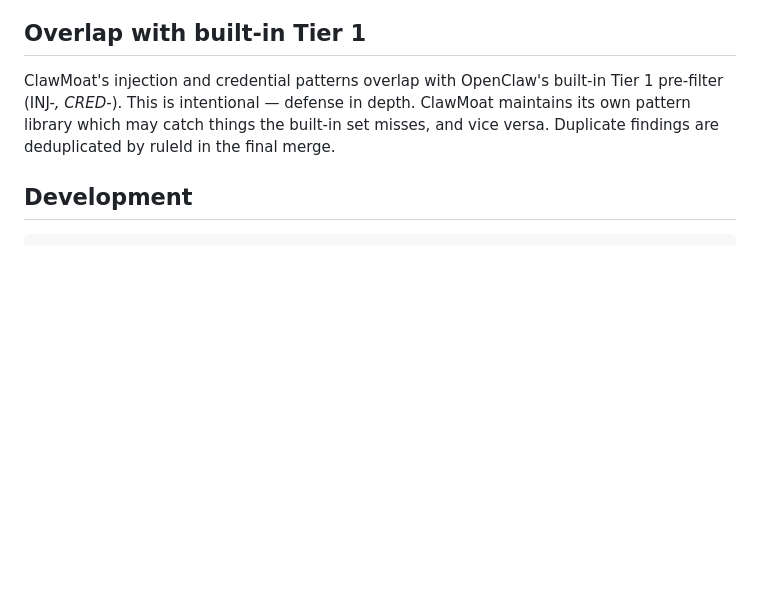
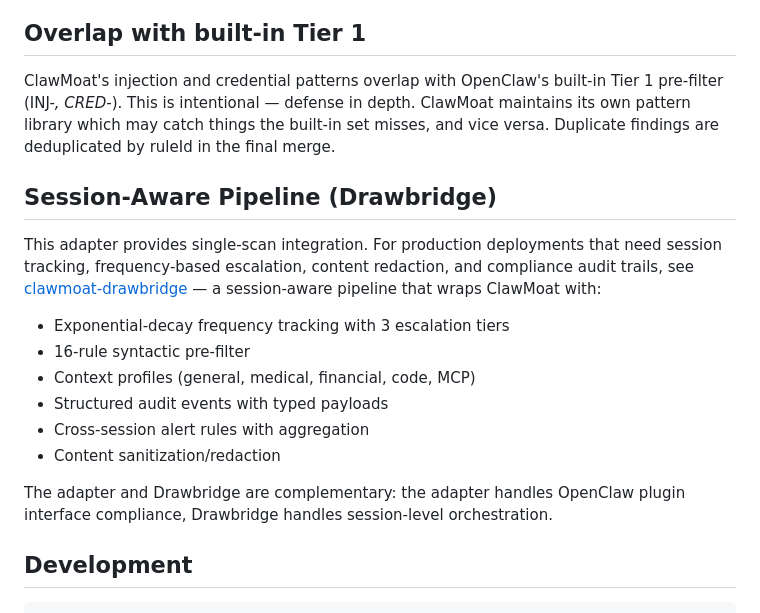
Before and after one commit to darfaz/clawmoat, a Markdown page: plugins/openclaw-adapter/README.md, the part around the change. Rendered like a GitHub page; blank space fills up the shorter version.

````diff
--- a/plugins/openclaw-adapter/README.md
+++ b/plugins/openclaw-adapter/README.md
@@ -79,6 +79,19 @@ defense in depth. ClawMoat maintains its own pattern library which may
 catch things the built-in set misses, and vice versa. Duplicate findings
 are deduplicated by ruleId in the final merge.
 
+## Session-Aware Pipeline (Drawbridge)
+
+This adapter provides single-scan integration. For production deployments that need session tracking, frequency-based escalation, content redaction, and compliance audit trails, see [clawmoat-drawbridge](https://github.com/ziomancer/clawmoat-drawbridge) — a session-aware pipeline that wraps ClawMoat with:
+
+- Exponential-decay frequency tracking with 3 escalation tiers
+- 16-rule syntactic pre-filter
+- Context profiles (general, medical, financial, code, MCP)
+- Structured audit events with typed payloads
+- Cross-session alert rules with aggregation
+- Content sanitization/redaction
+
+The adapter and Drawbridge are complementary: the adapter handles OpenClaw plugin interface compliance, Drawbridge handles session-level orchestration.
+
 ## Development
 
 ```bash
````
Also changed, not shown: README.md (+27 -0 lines).
